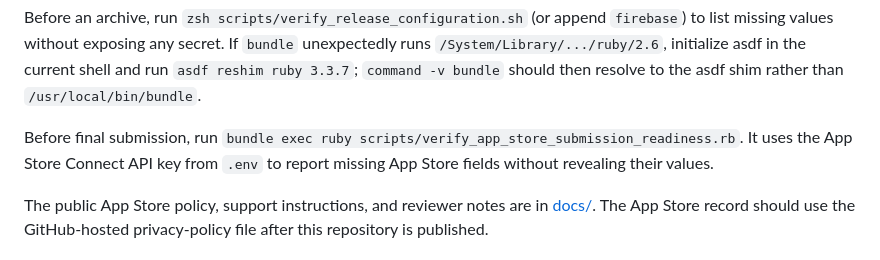
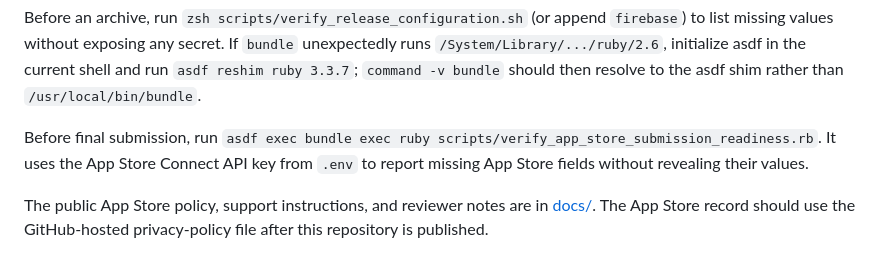
Before and after one commit to VioletXF/send-fit, a Markdown page: README.md, the part around the change. Drawn GitHub-style.

Commit message:
Document asdf release readiness command

```diff
--- a/README.md
+++ b/README.md
@@ -55,7 +55,7 @@ The Firebase lane distributes an ad-hoc build through Firebase App Distribution;
 
 Before an archive, run `zsh scripts/verify_release_configuration.sh` (or append `firebase`) to list missing values without exposing any secret. If `bundle` unexpectedly runs `/System/Library/.../ruby/2.6`, initialize asdf in the current shell and run `asdf reshim ruby 3.3.7`; `command -v bundle` should then resolve to the asdf shim rather than `/usr/local/bin/bundle`.
 
-Before final submission, run `bundle exec ruby scripts/verify_app_store_submission_readiness.rb`. It uses the App Store Connect API key from `.env` to report missing App Store fields without revealing their values.
+Before final submission, run `asdf exec bundle exec ruby scripts/verify_app_store_submission_readiness.rb`. It uses the App Store Connect API key from `.env` to report missing App Store fields without revealing their values.
 
 The public App Store policy, support instructions, and reviewer notes are in [docs/](docs/). The App Store record should use the GitHub-hosted privacy-policy file after this repository is published.
 
```
